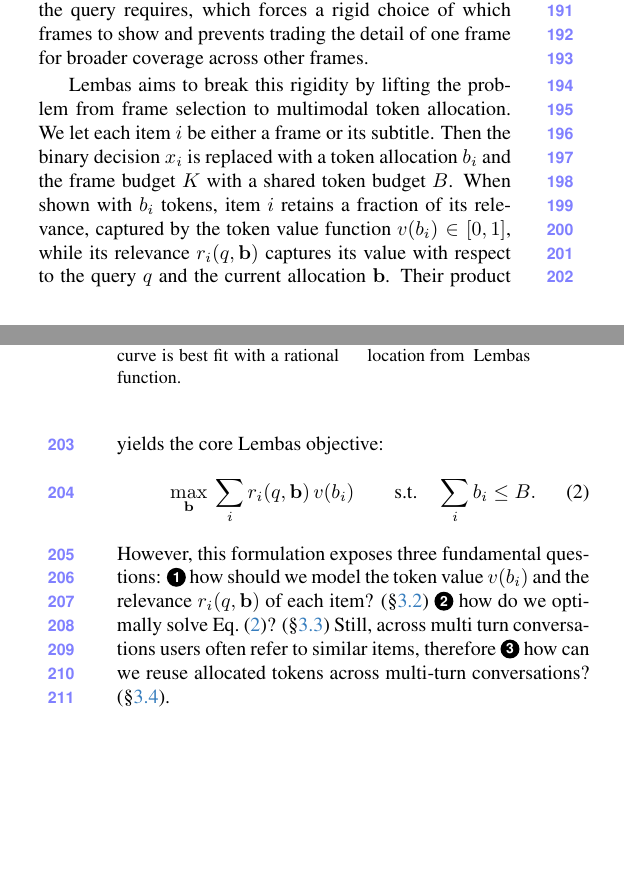
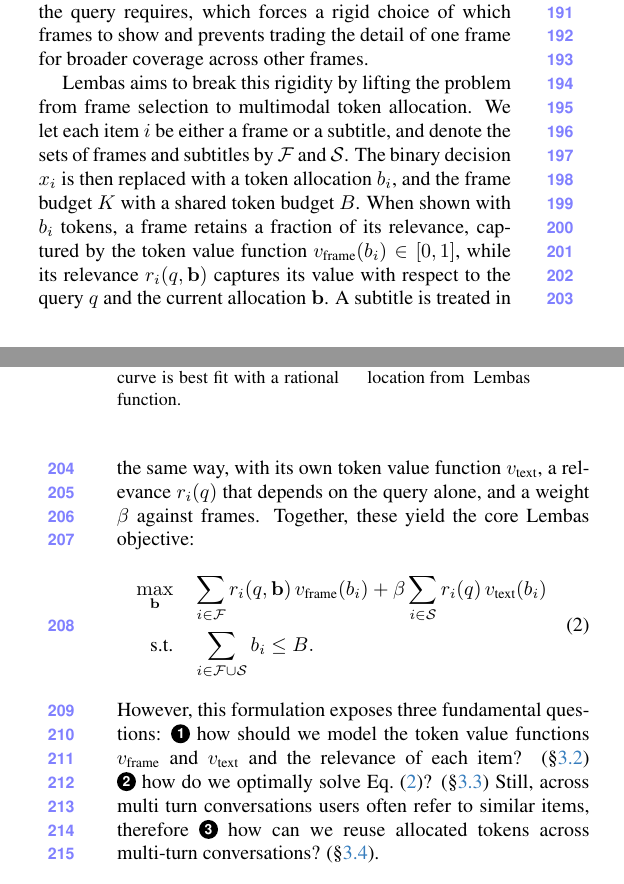
Before and after one commit to AyushBarik/TALON, a LaTeX paper (main.tex, which reads sec/3_method.tex): two parts of the columns of pages 3 and 4 of 11, joined at a grey line, cut so that both start at the same text, the shorter picture padded with empty space. Compiled offline with pdfLaTeX.

Commit message:
Sec. 3.1: objective with separate frame and text terms (v_frame, v_text, beta)

```diff
--- a/sec/3_method.tex
+++ b/sec/3_method.tex
@@ -32,12 +32,15 @@
 \end{equation}
 where $x_i = 1$ if $f_i$ is passed to the VLM and $0$ otherwise. This is trivially solved by greedily selecting the highest-relevance frames until the budget $K$ is reached, recovering standard Top-K retrieval. However, every admitted frame receives its full token count regardless of how much detail the query requires, which forces a rigid choice of which frames to show and prevents trading the detail of one frame for broader coverage across other frames.
 
-~\name aims to break this rigidity by lifting the problem from frame selection to multimodal token allocation. We let each item $i$ be either a frame or its subtitle. Then the binary decision $x_i$ is replaced with a token allocation $b_i$ and the frame budget $K$ with a shared token budget $B$. When shown with $b_i$ tokens, item $i$ retains a fraction of its relevance, captured by the token value function $v(b_i) \in [0, 1]$, while its relevance $r_i(q, \mathbf{b})$ captures its value with respect to the query $q$ and the current allocation $\mathbf{b}$. Their product yields the core \name objective:
+\name aims to break this rigidity by lifting the problem from frame selection to multimodal token allocation. We let each item $i$ be either a frame or a subtitle, and denote the sets of frames and subtitles by $\mathcal{F}$ and $\mathcal{S}$. The binary decision $x_i$ is then replaced with a token allocation $b_i$, and the frame budget $K$ with a shared token budget $B$. When shown with $b_i$ tokens, a frame retains a fraction of its relevance, captured by the token value function $v_{\text{frame}}(b_i) \in [0, 1]$, while its relevance $r_i(q, \mathbf{b})$ captures its value with respect to the query $q$ and the current allocation $\mathbf{b}$. A subtitle is treated in the same way, with its own token value function $v_{\text{text}}$, a relevance $r_i(q)$ that depends on the query alone, and a weight $\beta$ against frames. Together, these yield the core \name objective:
 \begin{equation}
-  \max_{\mathbf{b}}\ \sum_{i} r_i(q, \mathbf{b})\, v(b_i) \qquad \text{s.t.} \quad \sum_{i} b_i \le B.
+\begin{aligned}
+  \max_{\mathbf{b}}\quad & \sum_{i \in \mathcal{F}} r_i(q, \mathbf{b})\, v_{\text{frame}}(b_i) + \beta \sum_{i \in \mathcal{S}} r_i(q)\, v_{\text{text}}(b_i) \\
+  \text{s.t.}\quad & \sum_{i \in \mathcal{F} \cup \mathcal{S}} b_i \le B.
+\end{aligned}
   \label{eq:allocation}
 \end{equation}
-However, this formulation exposes three fundamental questions: \circnum{1}~how should we model the token value $v(b_i)$ and the relevance $r_i(q, \mathbf{b})$ of each item? (\cref{sec:objective}) \circnum{2}~how do we optimally solve Eq.~\eqref{eq:allocation}? (\cref{sec:allocation}) Still, across multi turn conversations users often refer to similar items, therefore \circnum{3}~how can we reuse allocated tokens across multi-turn conversations? (\cref{sec:multiturn}).
+However, this formulation exposes three fundamental questions: \circnum{1}~how should we model the token value functions $v_{\text{frame}}$ and $v_{\text{text}}$ and the relevance of each item? (\cref{sec:objective}) \circnum{2}~how do we optimally solve Eq.~\eqref{eq:allocation}? (\cref{sec:allocation}) Still, across multi turn conversations users often refer to similar items, therefore \circnum{3}~how can we reuse allocated tokens across multi-turn conversations? (\cref{sec:multiturn}).
 % ---------------------------------------------------------------------------------------------------------------------
 
 \subsection{Allocation Objective}
```
